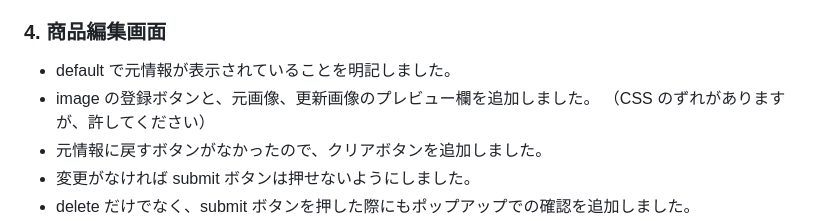
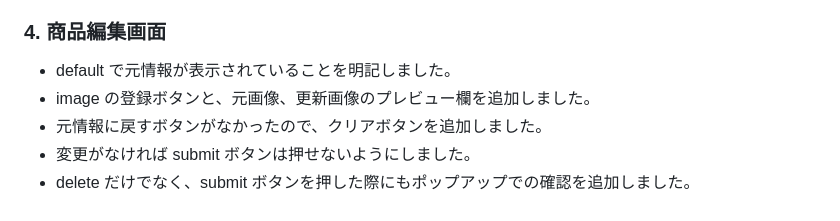
Before and after one commit to Yuriko-Kawata/Mercari, a Markdown page: README.md, the part around the change. Drawn GitHub-style.

```diff
--- a/README.md
+++ b/README.md
@@ -161,7 +161,6 @@ SELECT * FROM items
 
 - default で元情報が表示されていることを明記しました。
 - image の登録ボタンと、元画像、更新画像のプレビュー欄を追加しました。
-  （CSS のずれがありますが、許してください）
 - 元情報に戻すボタンがなかったので、クリアボタンを追加しました。
 - 変更がなければ submit ボタンは押せないようにしました。
 - delete だけでなく、submit ボタンを押した際にもポップアップでの確認を追加しました。
```
